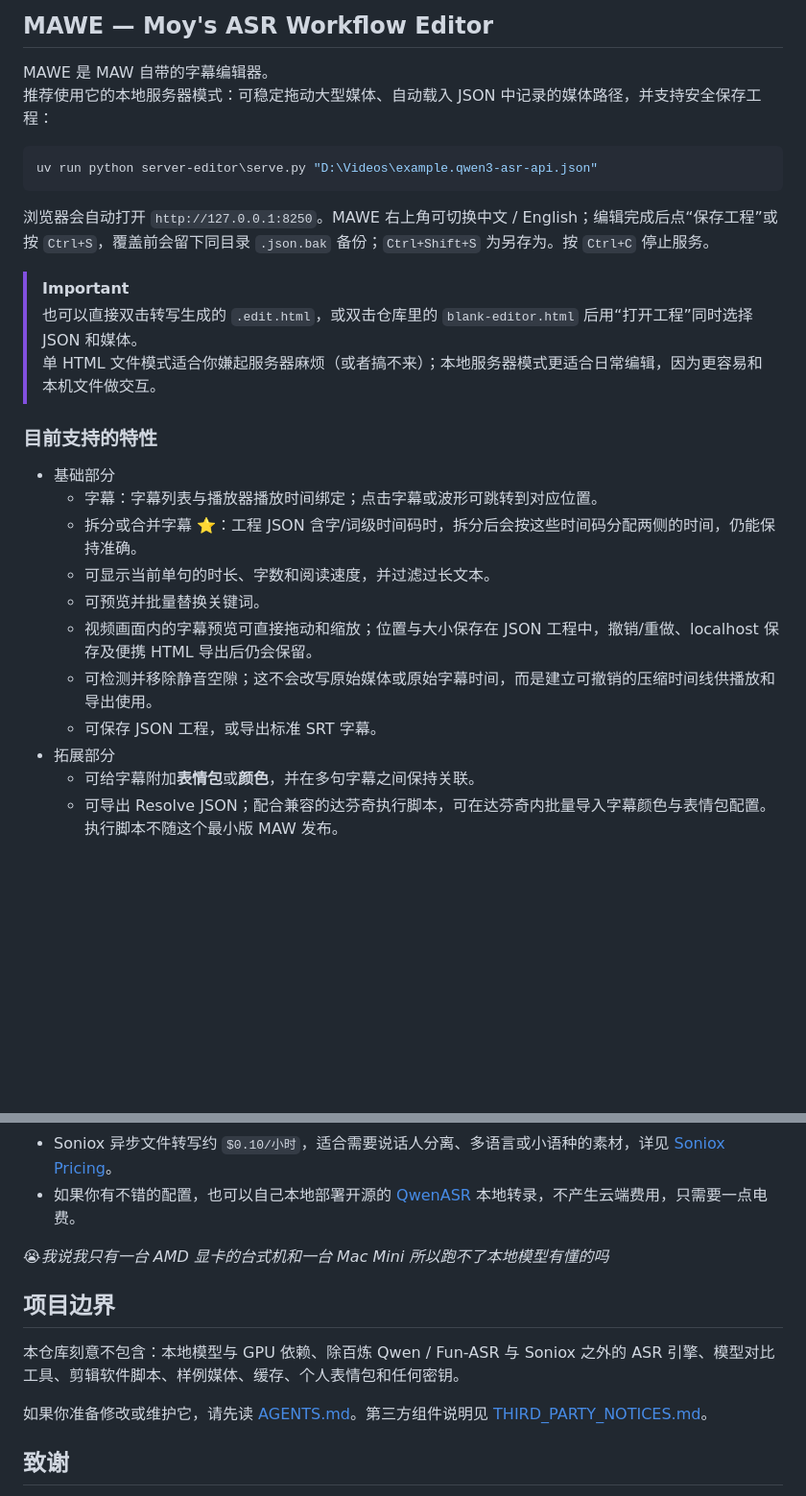
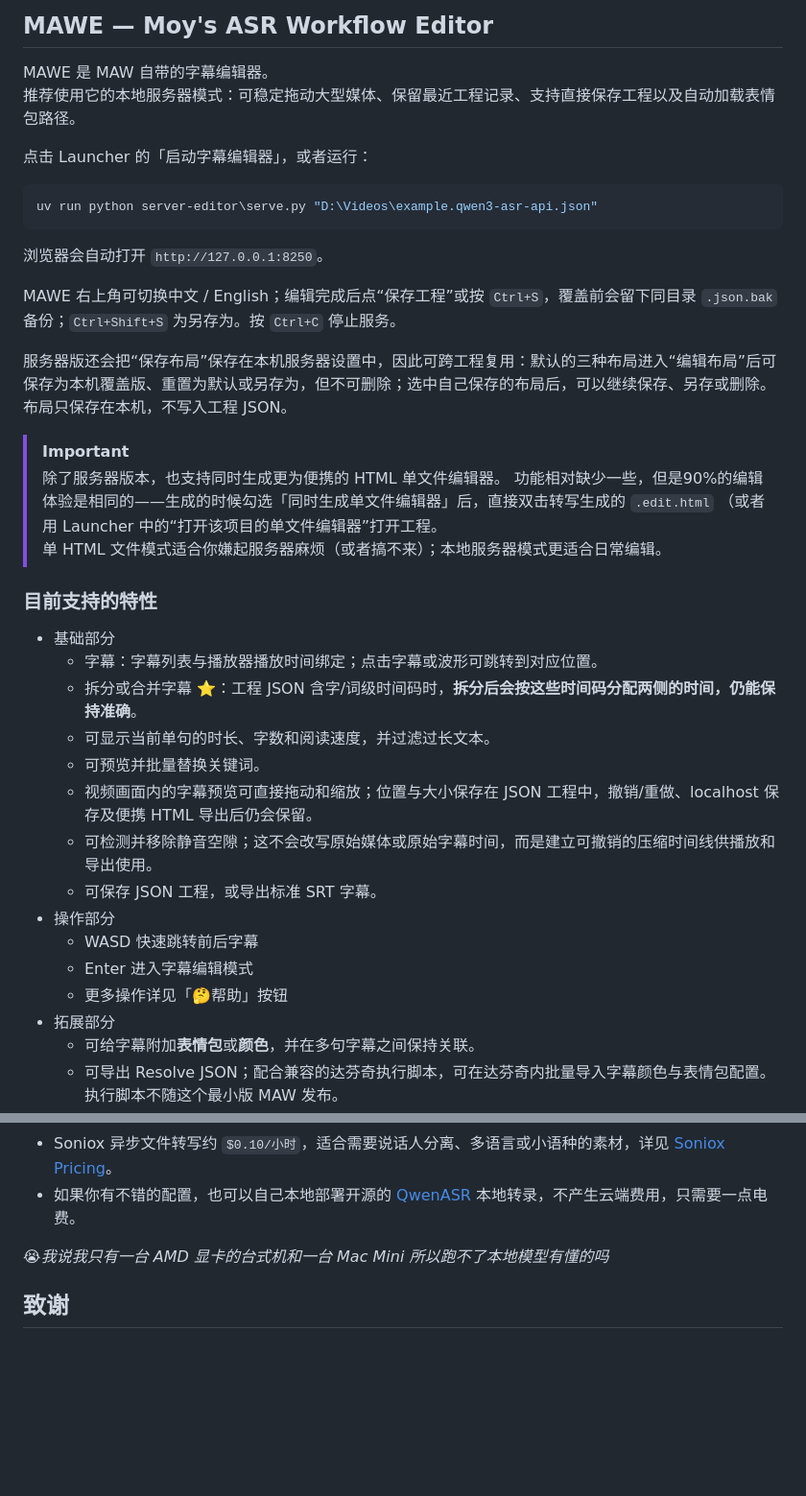
Before and after one commit to AIRepeater/moys-asr-simplified, a Markdown page: README.md, 2 parts joined by grey strips. Shown at 96% size. GitHub-like rendering; blank space fills up the shorter version.

````diff
--- a/README.md
+++ b/README.md
@@ -178,28 +193,38 @@ uv run python generate_subtitle_soniox_api.py "D:\Videos\example.mp4" --speaker-
 ## MAWE — Moy's ASR Workflow Editor
 
 MAWE 是 MAW 自带的字幕编辑器。
-推荐使用它的本地服务器模式：可稳定拖动大型媒体、自动载入 JSON 中记录的媒体路径，并支持安全保存工程：
+推荐使用它的本地服务器模式：可稳定拖动大型媒体、保留最近工程记录、支持直接保存工程以及自动加载表情包路径。
 
+点击 Launcher 的「启动字幕编辑器」，或者运行：
 ```powershell
 uv run python server-editor\serve.py "D:\Videos\example.qwen3-asr-api.json"
 ```
 
-浏览器会自动打开 `http://127.0.0.1:8250`。MAWE 右上角可切换中文 / English；编辑完成后点“保存工程”或按 `Ctrl+S`，覆盖前会留下同目录 `.json.bak` 备份；`Ctrl+Shift+S` 为另存为。按 `Ctrl+C` 停止服务。
+浏览器会自动打开 `http://127.0.0.1:8250`。
+
+MAWE 右上角可切换中文 / English；编辑完成后点“保存工程”或按 `Ctrl+S`，覆盖前会留下同目录 `.json.bak` 备份；`Ctrl+Shift+S` 为另存为。按 `Ctrl+C` 停止服务。
+
+服务器版还会把“保存布局”保存在本机服务器设置中，因此可跨工程复用：默认的三种布局进入“编辑布局”后可保存为本机覆盖版、重置为默认或另存为，但不可删除；选中自己保存的布局后，可以继续保存、另存或删除。布局只保存在本机，不写入工程 JSON。
 
 > [!important]
-> 也可以直接双击转写生成的 `.edit.html`，或双击仓库里的 `blank-editor.html` 后用“打开工程”同时选择 JSON 和媒体。
-> 单 HTML 文件模式适合你嫌起服务器麻烦（或者搞不来）；本地服务器模式更适合日常编辑，因为更容易和本机文件做交互。
+> 除了服务器版本，也支持同时生成更为便携的 HTML 单文件编辑器。
+> 功能相对缺少一些，但是90%的编辑体验是相同的——生成的时候勾选「同时生成单文件编辑器」后，直接双击转写生成的 `.edit.html` （或者用 Launcher 中的“打开该项目的单文件编辑器”打开工程。
+> 单 HTML 文件模式适合你嫌起服务器麻烦（或者搞不来）；本地服务器模式更适合日常编辑。
 
 ### 目前支持的特性
 
 - 基础部分
   - 字幕：字幕列表与播放器播放时间绑定；点击字幕或波形可跳转到对应位置。
-  - 拆分或合并字幕 ⭐：工程 JSON 含字/词级时间码时，拆分后会按这些时间码分配两侧的时间，仍能保持准确。
+  - 拆分或合并字幕 ⭐：工程 JSON 含字/词级时间码时，**拆分后会按这些时间码分配两侧的时间，仍能保持准确**。
   - 可显示当前单句的时长、字数和阅读速度，并过滤过长文本。
   - 可预览并批量替换关键词。
   - 视频画面内的字幕预览可直接拖动和缩放；位置与大小保存在 JSON 工程中，撤销/重做、localhost 保存及便携 HTML 导出后仍会保留。
   - 可检测并移除静音空隙；这不会改写原始媒体或原始字幕时间，而是建立可撤销的压缩时间线供播放和导出使用。
   - 可保存 JSON 工程，或导出标准 SRT 字幕。
+- 操作部分
+  - WASD 快速跳转前后字幕
+  - Enter 进入字幕编辑模式
+  - 更多操作详见「🤔帮助」按钮
 - 拓展部分
   - 可给字幕附加**表情包**或**颜色**，并在多句字幕之间保持关联。
   - 可导出 Resolve JSON；配合兼容的达芬奇执行脚本，可在达芬奇内批量导入字幕颜色与表情包配置。执行脚本不随这个最小版 MAW 发布。
@@ -225,12 +250,6 @@ uv run python server-editor\serve.py "D:\Videos\example.qwen3-asr-api.json"
 
 😭*我说我只有一台 AMD 显卡的台式机和一台 Mac Mini 所以跑不了本地模型有懂的吗*
 
-## 项目边界
-
-本仓库刻意不包含：本地模型与 GPU 依赖、除百炼 Qwen / Fun-ASR 与 Soniox 之外的 ASR 引擎、模型对比工具、剪辑软件脚本、样例媒体、缓存、个人表情包和任何密钥。
-
-如果你准备修改或维护它，请先读 [AGENTS.md](AGENTS.md)。第三方组件说明见 [THIRD_PARTY_NOTICES.md](THIRD_PARTY_NOTICES.md)。
-
 ## 致谢
 
 ❤️ 感谢 @Hanekit 老师的宝贵意见和建议
````
Also changed, not shown: other parts of README.md (+70 -55 lines), assets/launcher.jpg (added), assets/screenshot-v1.2.0.jpg (added).
